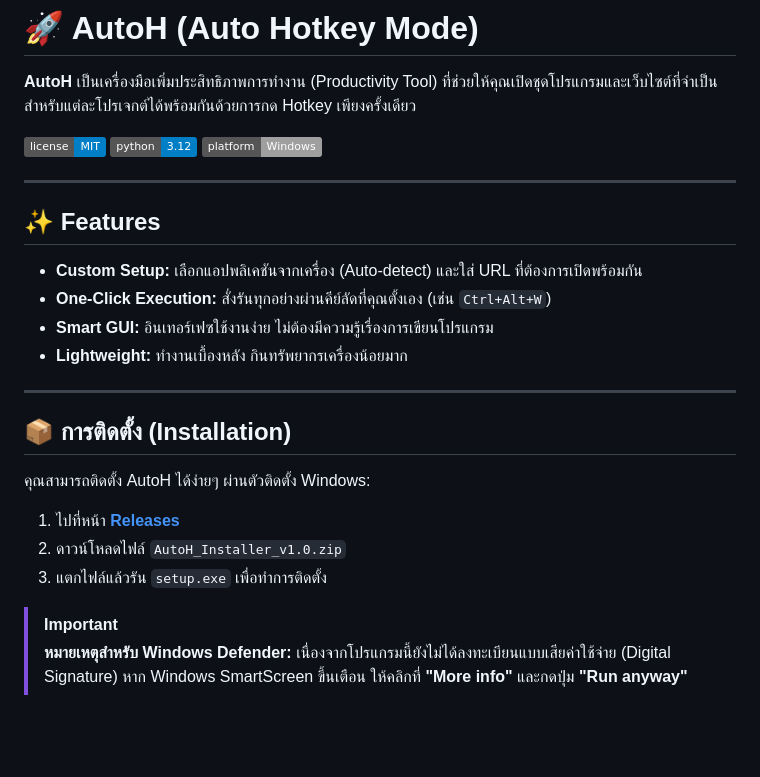
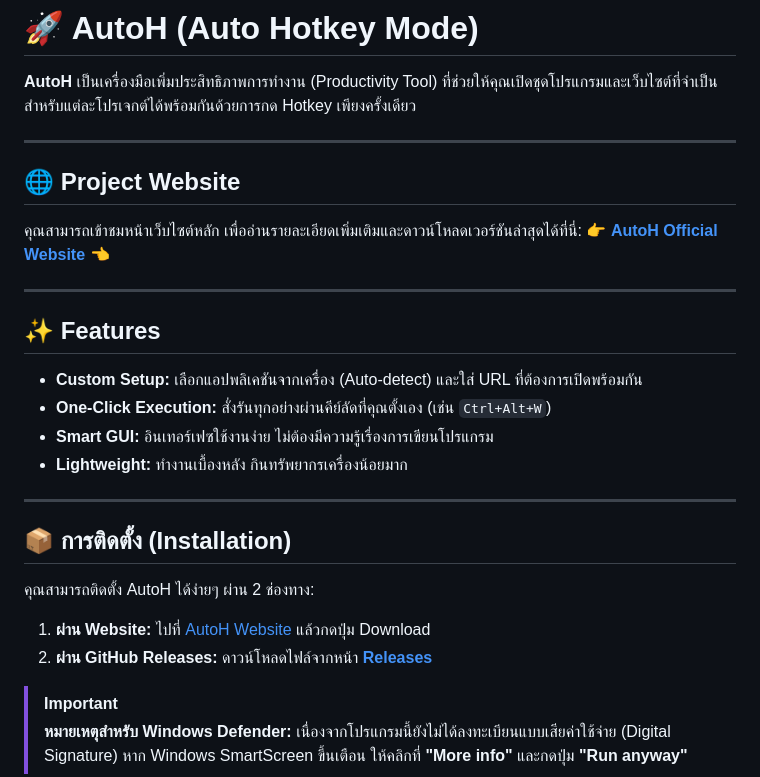
Before and after one commit to khoffan/AutoH, a Markdown page: README.md, the part around the change. GitHub-like rendering; badges without logos; blank space fills up the shorter version.

Commit message:
Create README.md for AutoH project update link
Added project website section and updated installation instructions.

```diff
--- a/README.md
+++ b/README.md
@@ -2,9 +2,11 @@
 
 **AutoH** เป็นเครื่องมือเพิ่มประสิทธิภาพการทำงาน (Productivity Tool) ที่ช่วยให้คุณเปิดชุดโปรแกรมและเว็บไซต์ที่จำเป็นสำหรับแต่ละโปรเจกต์ได้พร้อมกันด้วยการกด Hotkey เพียงครั้งเดียว
 
-![License](https://img.shields.io/badge/license-MIT-blue.svg)
-![Python](https://img.shields.io/badge/python-3.12-blue.svg)
-![Platform](https://img.shields.io/badge/platform-Windows-lightgrey.svg)
+---
+
+## 🌐 Project Website
+คุณสามารถเข้าชมหน้าเว็บไซต์หลัก เพื่ออ่านรายละเอียดเพิ่มเติมและดาวน์โหลดเวอร์ชันล่าสุดได้ที่นี่:
+👉 **[AutoH Official Website](https://auto-h.vercel.app)** 👈
 
 ---
 
@@ -19,11 +21,10 @@
 
 ## 📦 การติดตั้ง (Installation)
 
-คุณสามารถติดตั้ง AutoH ได้ง่ายๆ ผ่านตัวติดตั้ง Windows:
+คุณสามารถติดตั้ง AutoH ได้ง่ายๆ ผ่าน 2 ช่องทาง:
 
-1. ไปที่หน้า **[Releases](https://github.com/YOUR_USERNAME/YOUR_REPO/releases)**
-2. ดาวน์โหลดไฟล์ `AutoH_Installer_v1.0.zip`
-3. แตกไฟล์แล้วรัน `setup.exe` เพื่อทำการติดตั้ง
+1. **ผ่าน Website:** ไปที่ [AutoH Website]((https://auto-h.vercel.app)) แล้วกดปุ่ม Download
+2. **ผ่าน GitHub Releases:** ดาวน์โหลดไฟล์จากหน้า **[Releases]((https://github.com/khoffan/AutoH/releases/tag/autoh_v1.0.0))**
 
 > [!IMPORTANT]
 > **หมายเหตุสำหรับ Windows Defender:** เนื่องจากโปรแกรมนี้ยังไม่ได้ลงทะเบียนแบบเสียค่าใช้จ่าย (Digital Signature)
```
